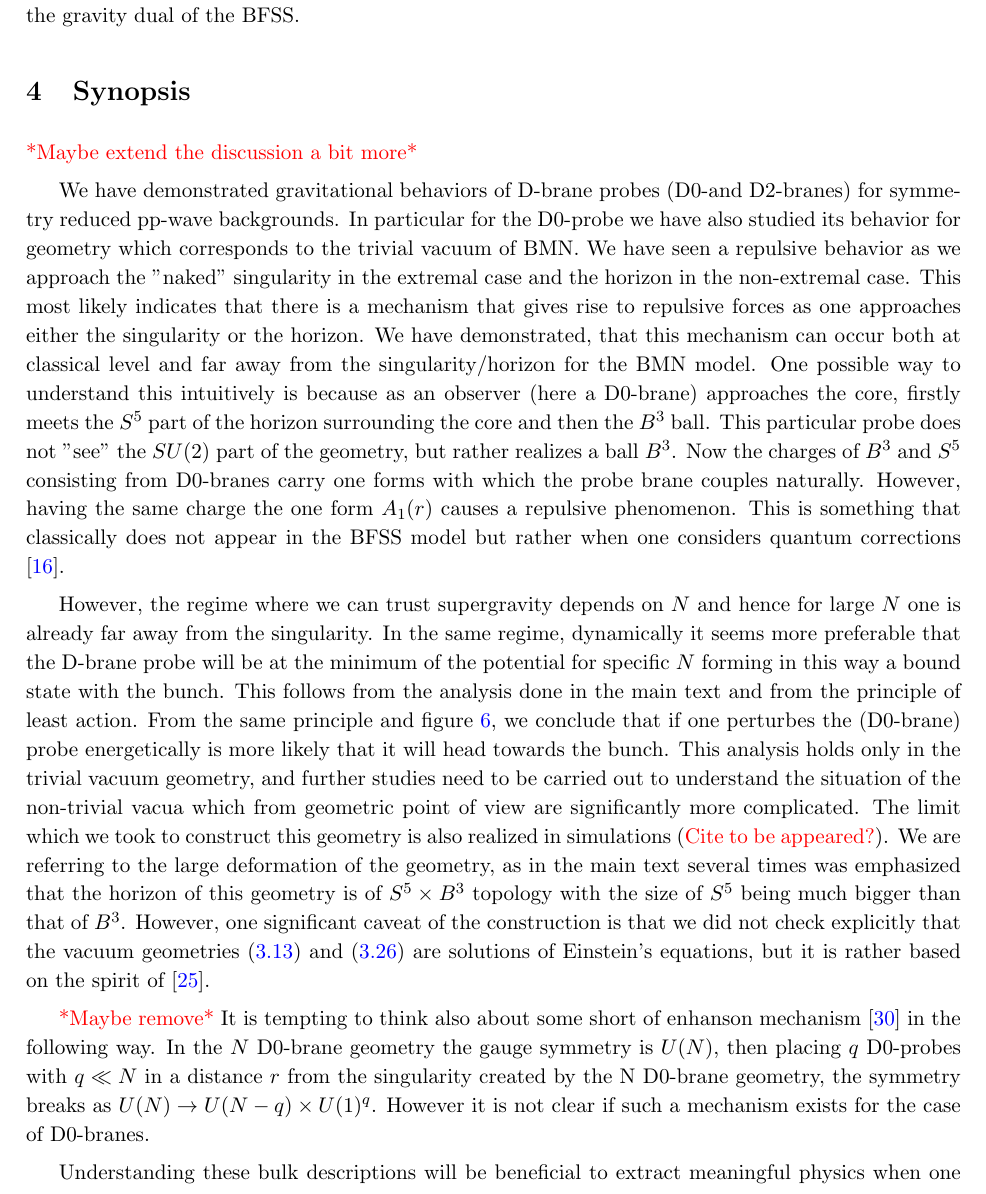
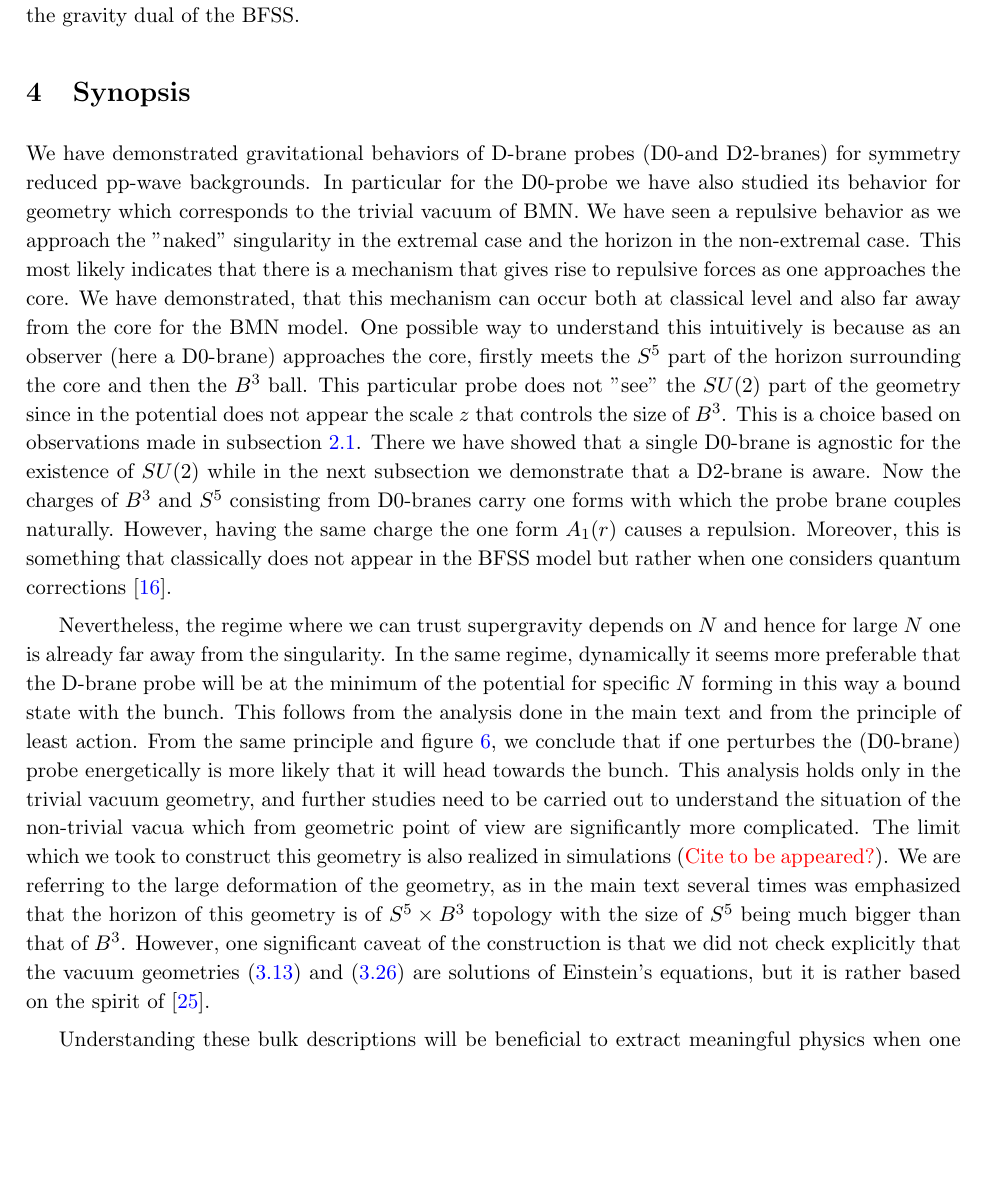
Before and after one commit to stratosp2/BMN-Force, a LaTeX paper (draftforce.tex): part of page 20 of 24, cut so that both start at the same text, the shorter picture padded with empty space. Compiled offline with pdfLaTeX; a LaTeX package or settings file that is missing is left out; a missing bibliography style is replaced by a similar one.

Commit message:
new and final versions

```diff
--- a/draftforce.tex
+++ b/draftforce.tex
@@ -593,18 +593,14 @@ Then for fixed $\lambda\gg \mu^3$ with $\mu\to 0$, the dominant contribution in
 
 
 \section{Synopsis}
-\textcolor{red}{*Maybe extend the discussion a bit more*}
-
-We have demonstrated gravitational behaviors of D-brane probes (D0-and D2-branes) for symmetry reduced pp-wave backgrounds. In particular for the D0-probe we have also studied its behavior for geometry which corresponds to the trivial vacuum of BMN. We have seen a repulsive behavior as we approach the "naked" singularity in the extremal case and the horizon in the non-extremal case. This most likely indicates that there is a mechanism that gives rise to repulsive forces as one approaches either the singularity or the horizon. We have demonstrated, that this mechanism can occur both at classical level and far away from the singularity/horizon for the BMN model.  One possible way to understand this intuitively is because as an observer (here a D0-brane) approaches the core, firstly meets the $S^5$ part of the horizon surrounding the core and then the $B^3$ ball. This particular probe does not "see" the $SU(2)$ part of the geometry, but rather realizes a ball $B^3$. Now the charges of $B^3$ and $S^5$ consisting from D0-branes carry one forms with which  the probe brane couples naturally. However, having the same charge the one form $A_1(r)$ causes a repulsive phenomenon.  This is something that classically does not appear in the BFSS model but rather when one considers quantum corrections \cite{Hyakutake2014}.
-
- However, the regime where we can trust supergravity depends on $N$ and hence for large $N$ one is already far away from the singularity.  In the same regime,  dynamically it seems more preferable that the D-brane probe will be at the minimum of the potential for specific $N$ forming in this way a bound state with the bunch. This follows from the analysis done in the main text and from the principle of least action.  From the same principle and figure \ref{F-V-T}, we conclude that if one perturbes the (D0-brane) probe energetically is more likely that it will head towards the bunch. This analysis holds only in the trivial vacuum geometry, and further studies need to be carried out to understand the situation of the non-trivial vacua which from geometric point of view are significantly more complicated.  The limit which we took to construct this geometry is also realized in simulations (\textcolor{red}{Cite to be appeared?}). We are referring to the large deformation of the geometry, as in the main text several times was emphasized  that the horizon of this geometry is of $S^5\times B^3$ topology with the size of $S^5$ being much bigger than that of $B^3$. However, one significant caveat of the construction is that we did not check explicitly that the vacuum geometries \eqref{trivialvac} and \eqref{finiteT} are solutions of Einstein's equations, but it is rather based on the spirit of \cite{Lin2006}.
 
 
+We have demonstrated gravitational behaviors of D-brane probes (D0-and D2-branes) for symmetry reduced pp-wave backgrounds. In particular for the D0-probe we have also studied its behavior for geometry which corresponds to the trivial vacuum of BMN. We have seen a repulsive behavior as we approach the "naked" singularity in the extremal case and the horizon in the non-extremal case. This most likely indicates that there is a mechanism that gives rise to repulsive forces as one approaches the core. We have demonstrated, that this mechanism can occur both at classical level and also far away from the core for the BMN model.  One possible way to understand this intuitively is because as an observer (here a D0-brane) approaches the core, firstly meets the $S^5$ part of the horizon surrounding the core and then the $B^3$ ball. This particular probe does not "see" the $SU(2)$ part of the geometry since in the potential does not appear the scale $z$ that controls the size of $B^3$. This is a choice based on observations made in subsection \ref{D0reduced}. There we have showed that a single D0-brane is agnostic for the existence of $SU(2)$ while in the next subsection we demonstrate that a D2-brane is aware.   Now the charges of $B^3$ and $S^5$ consisting from D0-branes carry one forms with which the probe brane couples naturally. However, having the same charge the one form $A_1(r)$ causes a repulsion. Moreover, this is something that classically does not appear in the BFSS model but rather when one considers quantum corrections \cite{Hyakutake2014}.
 
-\textcolor{red}{*Maybe remove*}
- It is tempting to think also about some short of enhanson mechanism \cite{Peet2000} in the following way.  In the $N$ D0-brane geometry the gauge symmetry is $U(N)$, then placing $q$ D0-probes with $q\ll N$ in a distance $r$ from the singularity created by the N D0-brane geometry, the symmetry breaks as $U(N)\to U(N-q)\times U(1)^q$. However it is not clear if such  a mechanism exists for the case of D0-branes.
+ Nevertheless, the regime where we can trust supergravity depends on $N$ and hence for large $N$ one is already far away from the singularity.  In the same regime,  dynamically it seems more preferable that the D-brane probe will be at the minimum of the potential for specific $N$ forming in this way a bound state with the bunch. This follows from the analysis done in the main text and from the principle of least action.  From the same principle and figure \ref{F-V-T}, we conclude that if one perturbes the (D0-brane) probe energetically is more likely that it will head towards the bunch. This analysis holds only in the trivial vacuum geometry, and further studies need to be carried out to understand the situation of the non-trivial vacua which from geometric point of view are significantly more complicated.  The limit which we took to construct this geometry is also realized in simulations (\textcolor{red}{Cite to be appeared?}). We are referring to the large deformation of the geometry, as in the main text several times was emphasized  that the horizon of this geometry is of $S^5\times B^3$ topology with the size of $S^5$ being much bigger than that of $B^3$. However, one significant caveat of the construction is that we did not check explicitly that the vacuum geometries \eqref{trivialvac} and \eqref{finiteT} are solutions of Einstein's equations, but it is rather based on the spirit of \cite{Lin2006}.
 
-  Understanding these bulk descriptions will be beneficial to extract meaningful physics when one also compares with the matrix model side both in analytic, and nowadays,  numerical results.
+
+  Understanding these bulk descriptions will be beneficial to extract meaningful physics when one also compares with the matrix model side both in analytic, and nowadays,  in numerical results.
 
  \subsection*{Acknowledgments}
 
```
Also changed, not shown: draftforce.pdf, draftforce.tex (4 more changed lines).
